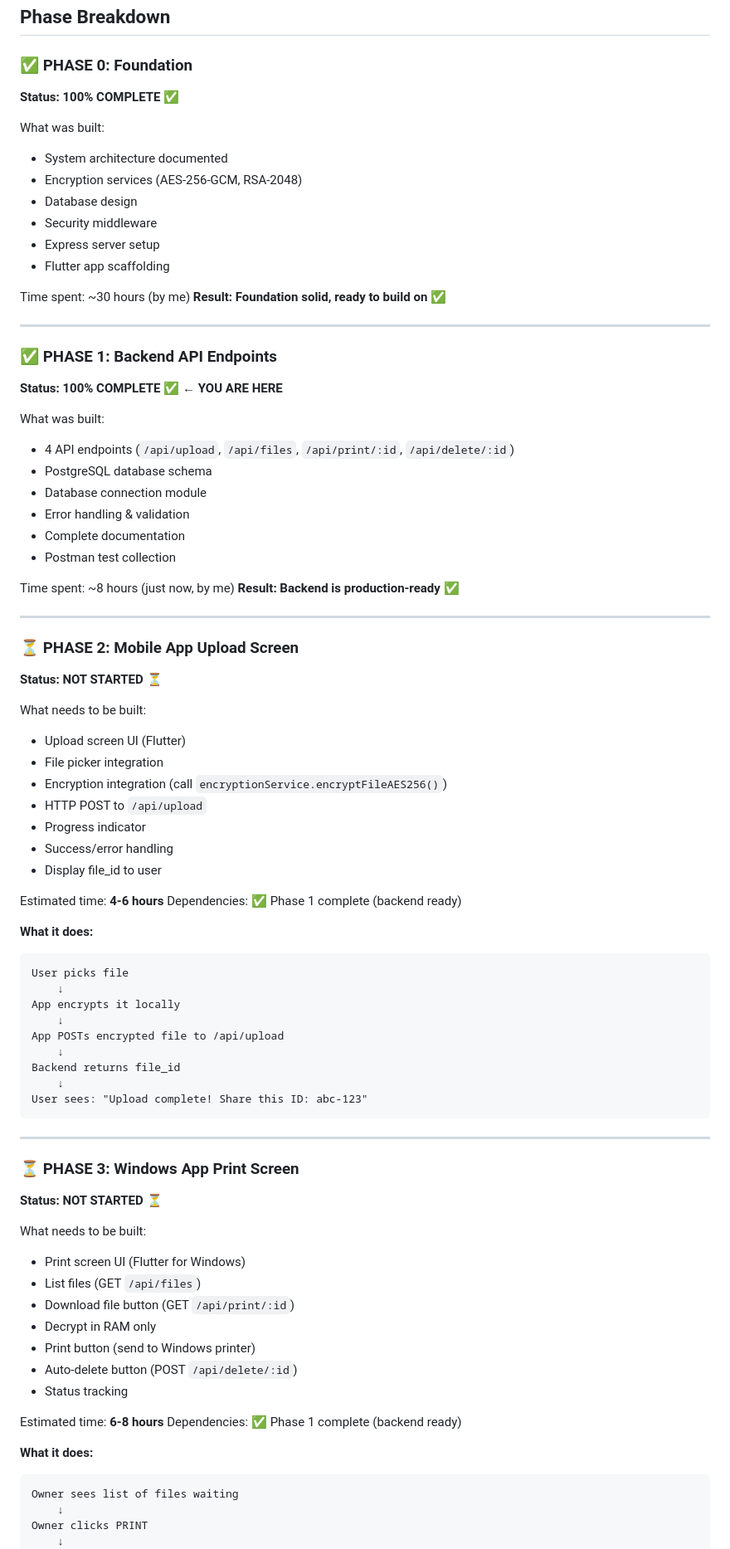
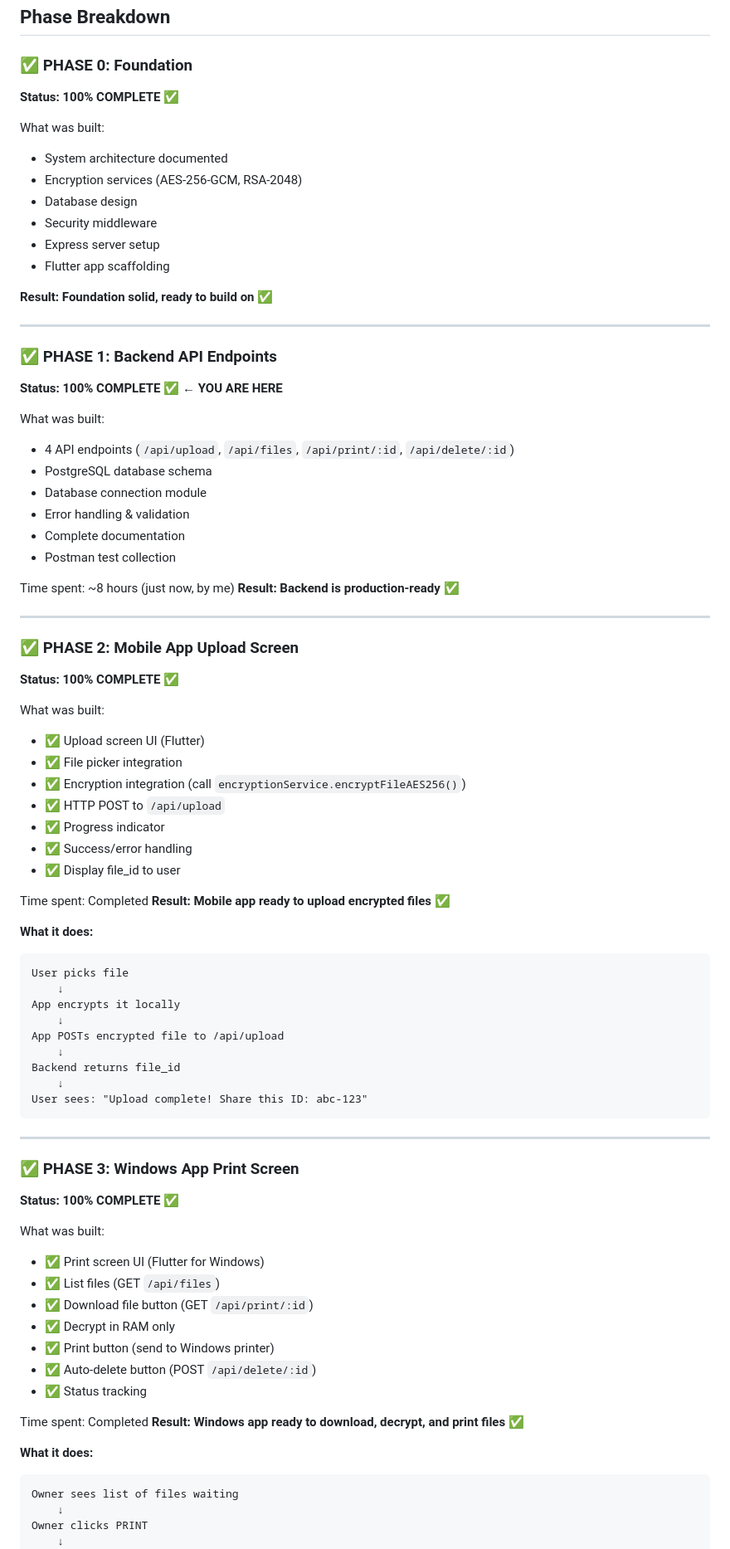
Before and after one commit to Jaswanth1902/SafeCopy, a Markdown page: PHASES_REMAINING.md, the part around the change printed below. Shown: that part at 83% size. Drawn GitHub-style.

Commit message:
Update PHASES_REMAINING.md: Correct project status to Phase 4 (Integration & Testing) - All apps complete, 80% done

````diff
--- a/PHASES_REMAINING.md
+++ b/PHASES_REMAINING.md
@@ -9,9 +9,11 @@ Your secure file printing system has **4 main phases** to complete the full appl
 ## Phase Breakdown
 
 ### ✅ PHASE 0: Foundation
+
 **Status: 100% COMPLETE** ✅
 
 What was built:
+
 - System architecture documented
 - Encryption services (AES-256-GCM, RSA-2048)
 - Database design
@@ -19,15 +21,16 @@ What was built:
 - Express server setup
 - Flutter app scaffolding
 
-Time spent: ~30 hours (by me)
 **Result: Foundation solid, ready to build on** ✅
 
 ---
 
 ### ✅ PHASE 1: Backend API Endpoints
+
 **Status: 100% COMPLETE** ✅ **← YOU ARE HERE**
 
 What was built:
+
 - 4 API endpoints (`/api/upload`, `/api/files`, `/api/print/:id`, `/api/delete/:id`)
 - PostgreSQL database schema
 - Database connection module
@@ -40,22 +43,25 @@ Time spent: ~8 hours (just now, by me)
 
 ---
 
-### ⏳ PHASE 2: Mobile App Upload Screen
-**Status: NOT STARTED** ⏳
+### ✅ PHASE 2: Mobile App Upload Screen
 
-What needs to be built:
-- Upload screen UI (Flutter)
-- File picker integration
-- Encryption integration (call `encryptionService.encryptFileAES256()`)
-- HTTP POST to `/api/upload`
-- Progress indicator
-- Success/error handling
-- Display file_id to user
+**Status: 100% COMPLETE** ✅
 
-Estimated time: **4-6 hours**
-Dependencies: ✅ Phase 1 complete (backend ready)
+What was built:
+
+- ✅ Upload screen UI (Flutter)
+- ✅ File picker integration
+- ✅ Encryption integration (call `encryptionService.encryptFileAES256()`)
+- ✅ HTTP POST to `/api/upload`
+- ✅ Progress indicator
+- ✅ Success/error handling
+- ✅ Display file_id to user
+
+Time spent: Completed
+**Result: Mobile app ready to upload encrypted files** ✅
 
 **What it does:**
+
 ```
 User picks file
     ↓
@@ -70,22 +76,25 @@ User sees: "Upload complete! Share this ID: abc-123"
 
 ---
 
-### ⏳ PHASE 3: Windows App Print Screen
-**Status: NOT STARTED** ⏳
+### ✅ PHASE 3: Windows App Print Screen
 
-What needs to be built:
-- Print screen UI (Flutter for Windows)
-- List files (GET `/api/files`)
-- Download file button (GET `/api/print/:id`)
-- Decrypt in RAM only
-- Print button (send to Windows printer)
-- Auto-delete button (POST `/api/delete/:id`)
-- Status tracking
+**Status: 100% COMPLETE** ✅
 
-Estimated time: **6-8 hours**
-Dependencies: ✅ Phase 1 complete (backend ready)
+What was built:
+
+- ✅ Print screen UI (Flutter for Windows)
+- ✅ List files (GET `/api/files`)
+- ✅ Download file button (GET `/api/print/:id`)
+- ✅ Decrypt in RAM only
+- ✅ Print button (send to Windows printer)
+- ✅ Auto-delete button (POST `/api/delete/:id`)
+- ✅ Status tracking
+
+Time spent: Completed
+**Result: Windows app ready to download, decrypt, and print files** ✅
 
 **What it does:**
+
 ```
 Owner sees list of files waiting
     ↓
````
Also changed, not shown: other parts of PHASES_REMAINING.md (+78 -42 lines).
